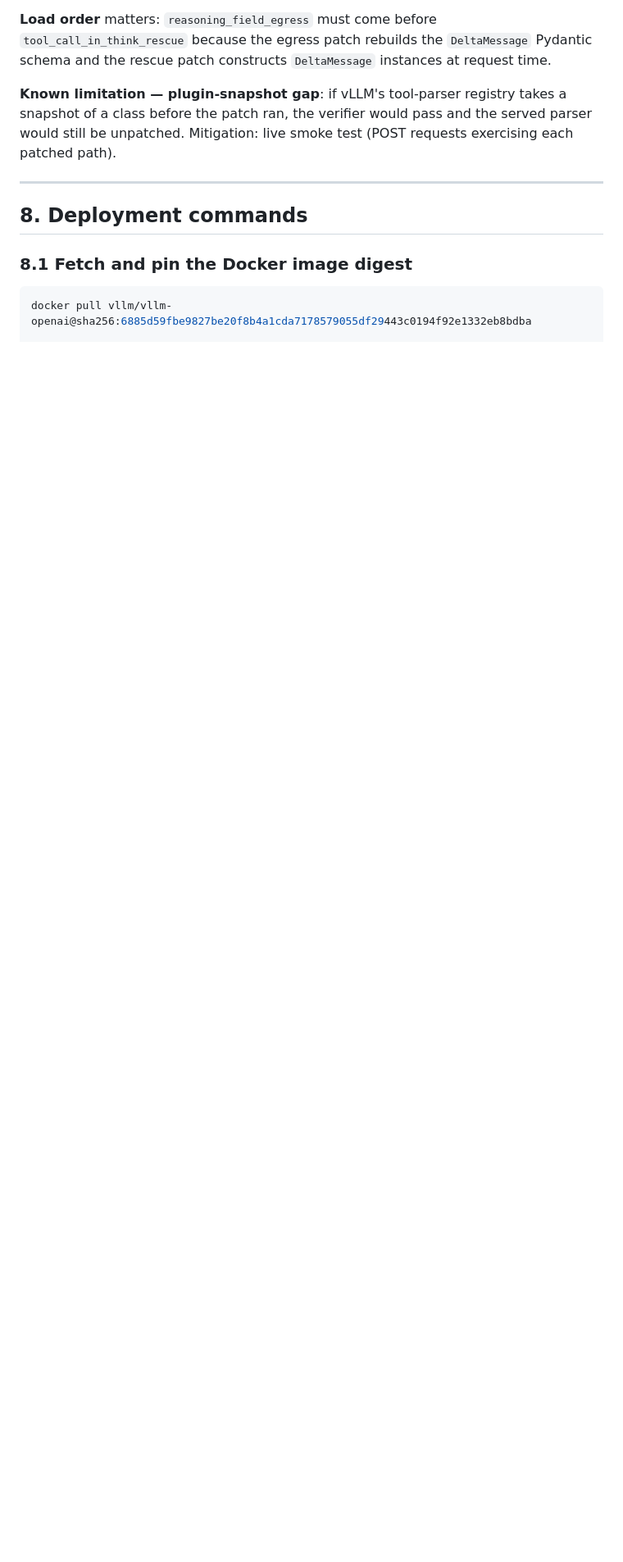
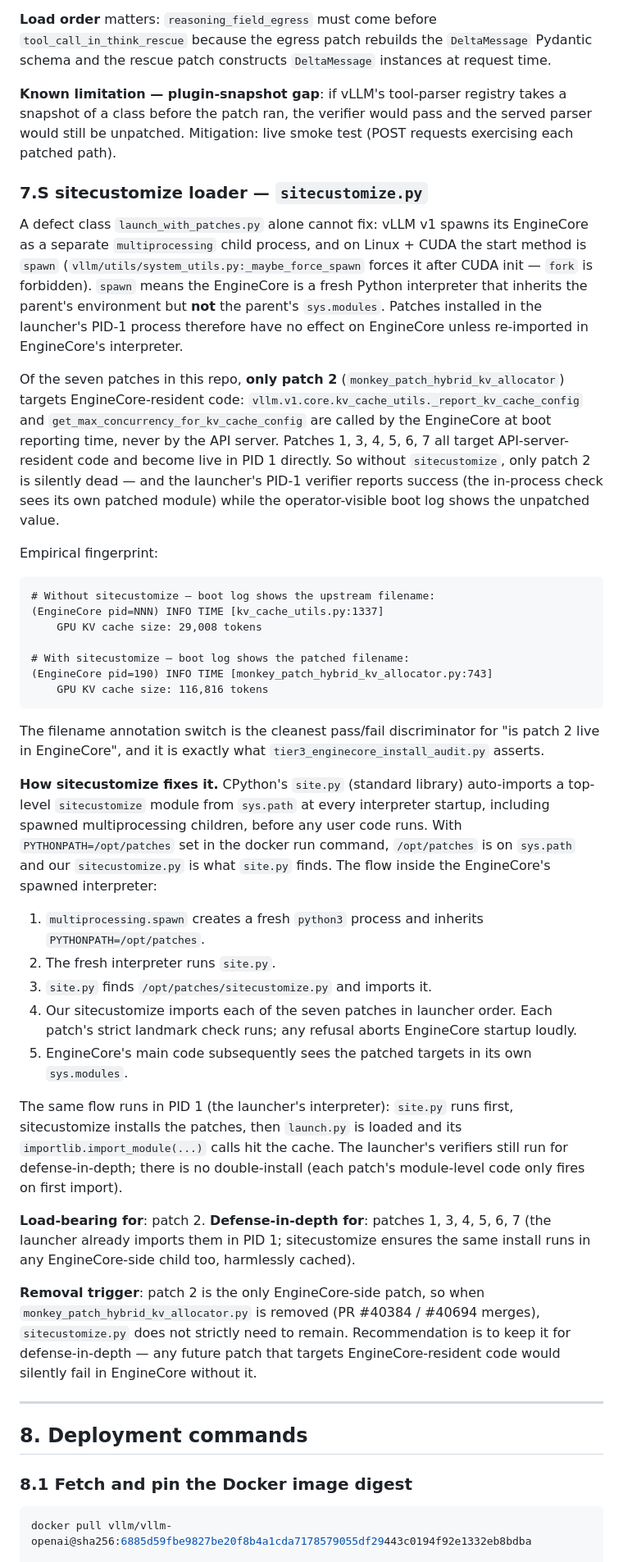
Before and after one commit to BigBIueWhale/qwen_36_agent_setup, a Markdown page: README.md, the part around one of its changes. Shown at 82% size. Rendered like a GitHub page; blank space fills up the shorter version.

Commit message:
README §7.S: document the spawn-vs-fork class and sitecustomize loader (item E)
The defect class isn't a vLLM bug per se — it's a vLLM-design (v1
spawns EngineCore) plus naive-monkey-patching (PYTHONSTARTUP /
launcher-only install) interaction, so it doesn't fit in §6's
enumeration. New §7.S documents:

* Why vLLM v1 spawns EngineCore (CUDA forbids fork after init,
  enforced by vllm/utils/system_utils.py:_maybe_force_spawn).
* That spawn doesn't inherit sys.modules, so the launcher's PID-1
  install has no effect on EngineCore.
* Of the 7 patches, only patch 2 targets EngineCore-resident code;
  the other 6 target API-server-resident code. So without
  sitecustomize, only patch 2 silently fails — and the launcher's
  PID-1 verifier still reports success.
* The empirical fingerprint: boot-log filename annotation switches
  from [kv_cache_utils.py:1337] (unpatched) to
  [monkey_patch_hybrid_kv_allocator.py:743] (patched).
* How sitecustomize fixes it (CPython site.py auto-imports
  sitecustomize at every interpreter startup including spawn
  children, given /opt/patches on sys.path).
* Removal trigger: when patch 2 is removed, sitecustomize is
  defense-in-depth only; recommendation is to keep it.

Also: §7 intro counts go from "seven plus one launcher" to
"seven plus launcher plus sitecustomize". §13 file listing already
reflected the new file in item D's commit.

Co-Authored-By: Claude Opus 4.7 (1M context) <noreply@anthropic.com>

````diff
--- a/README.md
+++ b/README.md
@@ -331,6 +331,40 @@ The Pydantic-schema patch (egress) adds a behavioural verification — construct
 **Load order** matters: `reasoning_field_egress` must come before `tool_call_in_think_rescue` because the egress patch rebuilds the `DeltaMessage` Pydantic schema and the rescue patch constructs `DeltaMessage` instances at request time.
 
 **Known limitation — plugin-snapshot gap**: if vLLM's tool-parser registry takes a snapshot of a class before the patch ran, the verifier would pass and the served parser would still be unpatched. Mitigation: live smoke test (POST requests exercising each patched path).
+
+### 7.S sitecustomize loader — `sitecustomize.py`
+
+A defect class `launch_with_patches.py` alone cannot fix: vLLM v1 spawns its EngineCore as a separate `multiprocessing` child process, and on Linux + CUDA the start method is `spawn` (`vllm/utils/system_utils.py:_maybe_force_spawn` forces it after CUDA init — `fork` is forbidden). `spawn` means the EngineCore is a fresh Python interpreter that inherits the parent's environment but **not** the parent's `sys.modules`. Patches installed in the launcher's PID-1 process therefore have no effect on EngineCore unless re-imported in EngineCore's interpreter.
+
+Of the seven patches in this repo, **only patch 2** (`monkey_patch_hybrid_kv_allocator`) targets EngineCore-resident code: `vllm.v1.core.kv_cache_utils._report_kv_cache_config` and `get_max_concurrency_for_kv_cache_config` are called by the EngineCore at boot reporting time, never by the API server. Patches 1, 3, 4, 5, 6, 7 all target API-server-resident code and become live in PID 1 directly. So without `sitecustomize`, only patch 2 is silently dead — and the launcher's PID-1 verifier reports success (the in-process check sees its own patched module) while the operator-visible boot log shows the unpatched value.
+
+Empirical fingerprint:
+
+```
+# Without sitecustomize — boot log shows the upstream filename:
+(EngineCore pid=NNN) INFO TIME [kv_cache_utils.py:1337]
+    GPU KV cache size: 29,008 tokens
+
+# With sitecustomize — boot log shows the patched filename:
+(EngineCore pid=190) INFO TIME [monkey_patch_hybrid_kv_allocator.py:743]
+    GPU KV cache size: 116,816 tokens
+```
+
+The filename annotation switch is the cleanest pass/fail discriminator for "is patch 2 live in EngineCore", and it is exactly what `tier3_enginecore_install_audit.py` asserts.
+
+**How sitecustomize fixes it.** CPython's `site.py` (standard library) auto-imports a top-level `sitecustomize` module from `sys.path` at every interpreter startup, including spawned multiprocessing children, before any user code runs. With `PYTHONPATH=/opt/patches` set in the docker run command, `/opt/patches` is on `sys.path` and our `sitecustomize.py` is what `site.py` finds. The flow inside the EngineCore's spawned interpreter:
+
+1. `multiprocessing.spawn` creates a fresh `python3` process and inherits `PYTHONPATH=/opt/patches`.
+2. The fresh interpreter runs `site.py`.
+3. `site.py` finds `/opt/patches/sitecustomize.py` and imports it.
+4. Our sitecustomize imports each of the seven patches in launcher order. Each patch's strict landmark check runs; any refusal aborts EngineCore startup loudly.
+5. EngineCore's main code subsequently sees the patched targets in its own `sys.modules`.
+
+The same flow runs in PID 1 (the launcher's interpreter): `site.py` runs first, sitecustomize installs the patches, then `launch.py` is loaded and its `importlib.import_module(...)` calls hit the cache. The launcher's verifiers still run for defense-in-depth; there is no double-install (each patch's module-level code only fires on first import).
+
+**Load-bearing for**: patch 2. **Defense-in-depth for**: patches 1, 3, 4, 5, 6, 7 (the launcher already imports them in PID 1; sitecustomize ensures the same install runs in any EngineCore-side child too, harmlessly cached).
+
+**Removal trigger**: patch 2 is the only EngineCore-side patch, so when `monkey_patch_hybrid_kv_allocator.py` is removed (PR #40384 / #40694 merges), `sitecustomize.py` does not strictly need to remain. Recommendation is to keep it for defense-in-depth — any future patch that targets EngineCore-resident code would silently fail in EngineCore without it.
 
 ---
 
````
Also changed, not shown: other parts of README.md (+2 -2 lines).
